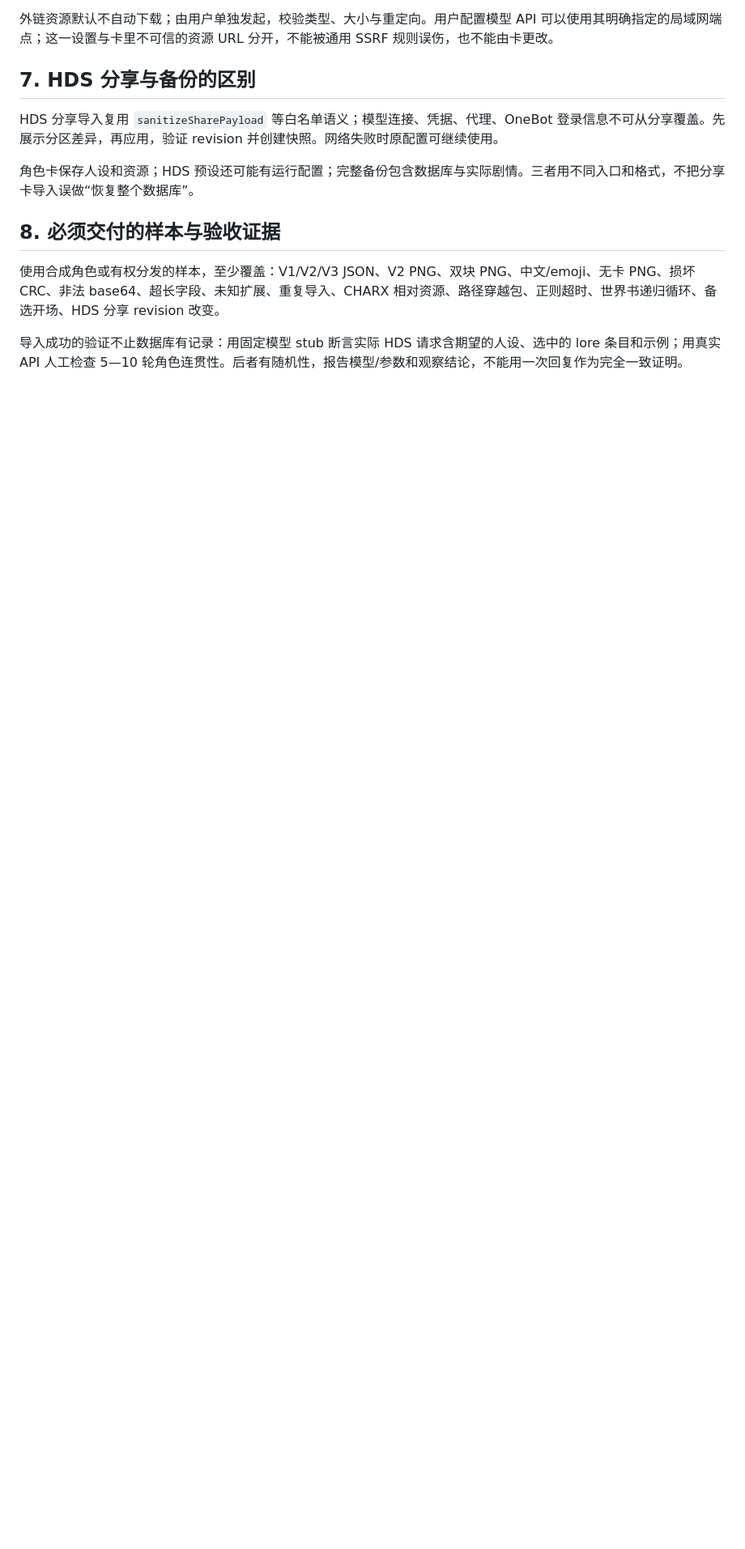
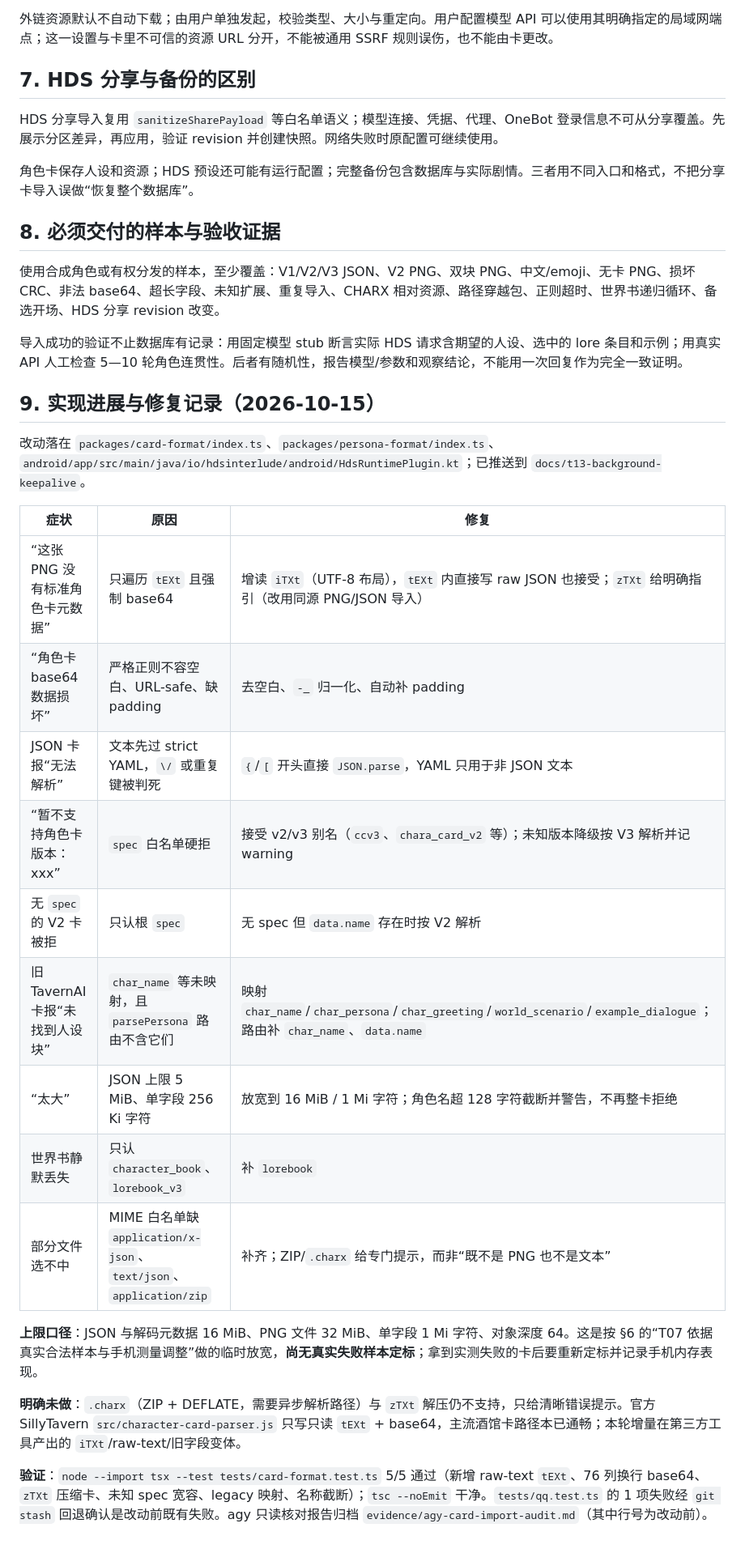
Before and after one commit to sl251/HDS-Android, a Markdown page: HDS-Mobile-Plan/03-CARD-IMPORT.md, the part around the change. Shown at 81% size. Rendered like a GitHub page; blank space fills up the shorter version.

Commit message:
docs: 03 角色卡导入补实现与修复记录（上限口径、未做项、验证证据）

```diff
--- a/HDS-Mobile-Plan/03-CARD-IMPORT.md
+++ b/HDS-Mobile-Plan/03-CARD-IMPORT.md
@@ -107,3 +107,25 @@ HDS 分享导入复用 `sanitizeSharePayload` 等白名单语义；模型连接
 使用合成角色或有权分发的样本，至少覆盖：V1/V2/V3 JSON、V2 PNG、双块 PNG、中文/emoji、无卡 PNG、损坏 CRC、非法 base64、超长字段、未知扩展、重复导入、CHARX 相对资源、路径穿越包、正则超时、世界书递归循环、备选开场、HDS 分享 revision 改变。
 
 导入成功的验证不止数据库有记录：用固定模型 stub 断言实际 HDS 请求含期望的人设、选中的 lore 条目和示例；用真实 API 人工检查 5—10 轮角色连贯性。后者有随机性，报告模型/参数和观察结论，不能用一次回复作为完全一致证明。
+
+## 9. 实现进展与修复记录（2026-10-15）
+
+改动落在 `packages/card-format/index.ts`、`packages/persona-format/index.ts`、`android/app/src/main/java/io/hdsinterlude/android/HdsRuntimePlugin.kt`；已推送到 `docs/t13-background-keepalive`。
+
+| 症状 | 原因 | 修复 |
+|---|---|---|
+| “这张 PNG 没有标准角色卡元数据” | 只遍历 `tEXt` 且强制 base64 | 增读 `iTXt`（UTF-8 布局），`tEXt` 内直接写 raw JSON 也接受；`zTXt` 给明确指引（改用同源 PNG/JSON 导入） |
+| “角色卡 base64 数据损坏” | 严格正则不容空白、URL-safe、缺 padding | 去空白、`-_` 归一化、自动补 padding |
+| JSON 卡报“无法解析” | 文本先过 strict YAML，`\/` 或重复键被判死 | `{`/`[` 开头直接 `JSON.parse`，YAML 只用于非 JSON 文本 |
+| “暂不支持角色卡版本：xxx” | `spec` 白名单硬拒 | 接受 v2/v3 别名（`ccv3`、`chara_card_v2` 等）；未知版本降级按 V3 解析并记 warning |
+| 无 `spec` 的 V2 卡被拒 | 只认根 `spec` | 无 spec 但 `data.name` 存在时按 V2 解析 |
+| 旧 TavernAI 卡报“未找到人设块” | `char_name` 等未映射，且 `parsePersona` 路由不含它们 | 映射 `char_name`/`char_persona`/`char_greeting`/`world_scenario`/`example_dialogue`；路由补 `char_name`、`data.name` |
+| “太大” | JSON 上限 5 MiB、单字段 256 Ki 字符 | 放宽到 16 MiB / 1 Mi 字符；角色名超 128 字符截断并警告，不再整卡拒绝 |
+| 世界书静默丢失 | 只认 `character_book`、`lorebook_v3` | 补 `lorebook` |
+| 部分文件选不中 | MIME 白名单缺 `application/x-json`、`text/json`、`application/zip` | 补齐；ZIP/`.charx` 给专门提示，而非“既不是 PNG 也不是文本” |
+
+**上限口径**：JSON 与解码元数据 16 MiB、PNG 文件 32 MiB、单字段 1 Mi 字符、对象深度 64。这是按 §6 的“T07 依据真实合法样本与手机测量调整”做的临时放宽，**尚无真实失败样本定标**；拿到实测失败的卡后要重新定标并记录手机内存表现。
+
+**明确未做**：`.charx`（ZIP + DEFLATE，需要异步解析路径）与 `zTXt` 解压仍不支持，只给清晰错误提示。官方 SillyTavern `src/character-card-parser.js` 只写只读 `tEXt` + base64，主流酒馆卡路径本已通畅；本轮增量在第三方工具产出的 `iTXt`/raw-text/旧字段变体。
+
+**验证**：`node --import tsx --test tests/card-format.test.ts` 5/5 通过（新增 raw-text `tEXt`、76 列换行 base64、`zTXt` 压缩卡、未知 spec 宽容、legacy 映射、名称截断）；`tsc --noEmit` 干净。`tests/qq.test.ts` 的 1 项失败经 `git stash` 回退确认是改动前既有失败。agy 只读核对报告归档 `evidence/agy-card-import-audit.md`（其中行号为改动前）。
```
